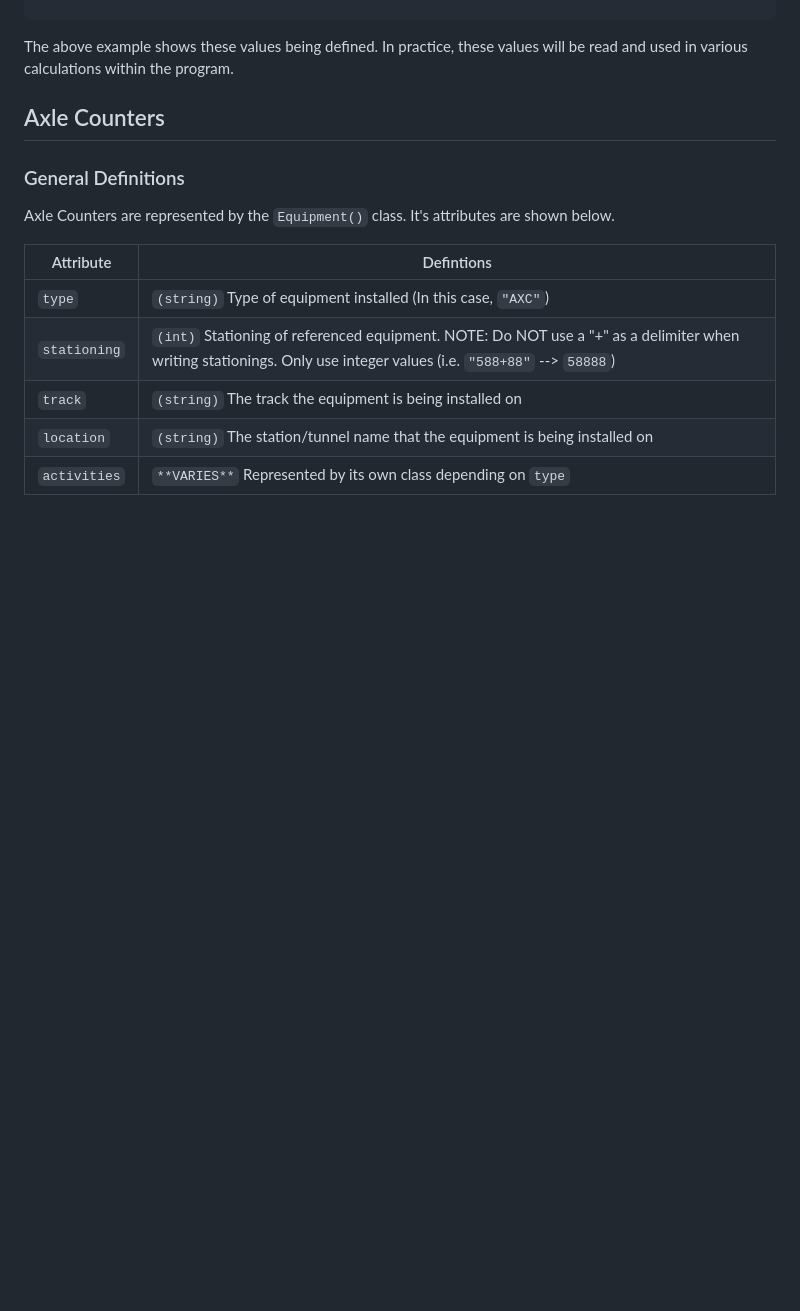
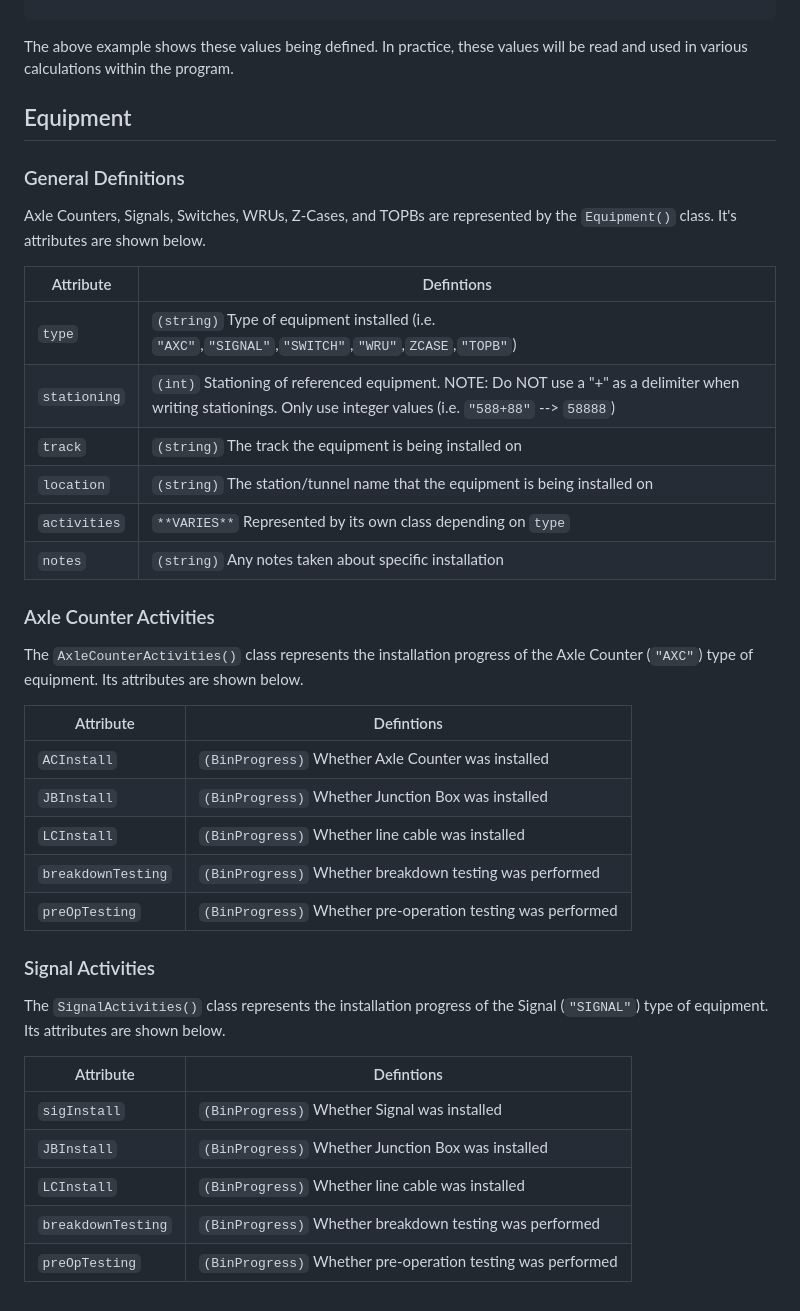
Before and after one commit to moinakdas/Wayside-Installation-Tracker, a Markdown page: README.md, the part around the change. Drawn GitHub-style; blank space fills up the shorter version.

````diff
--- a/README.md
+++ b/README.md
@@ -111,14 +111,37 @@ Mess001.notes = "INSTALLATION PROJECTED EARLY"          #Note made for specified
 ```
 The above example shows these values being defined. In practice, these values will be read and used in various calculations within the program.
 
-## Axle Counters
+## Equipment
 ### General Definitions
-Axle Counters are represented by the `Equipment()` class. It's attributes are shown below.
+Axle Counters, Signals, Switches, WRUs, Z-Cases, and TOPBs are represented by the `Equipment()` class. It's attributes are shown below.
 
 | Attribute | Defintions |
 |-----------|------------|
-|`type`| `(string)` Type of equipment installed (In this case, `"AXC"`)|
+|`type`| `(string)` Type of equipment installed (i.e. `"AXC"`,`"SIGNAL"`,`"SWITCH"`,`"WRU"`,`ZCASE`,`"TOPB"`)|
 |`stationing`|`(int)` Stationing of referenced equipment. NOTE: Do NOT use a "+" as a delimiter when writing stationings. Only use integer values (i.e. `"588+88"` --> `58888`)|
 |`track`|`(string)` The track the equipment is being installed on |
 |`location`| `(string)` The station/tunnel name that the equipment is being installed on |
-|`activities`| `**VARIES**` Represented by its own class depending on `type`
+|`activities`| `**VARIES**` Represented by its own class depending on `type` |
+|`notes`|`(string)` Any notes taken about specific installation |
+
+### Axle Counter Activities
+The `AxleCounterActivities()` class represents the installation progress of the Axle Counter (`"AXC"`) type of equipment. Its attributes are shown below.
+
+| Attribute | Defintions |
+|-----------|------------|
+|`ACInstall`|`(BinProgress)` Whether Axle Counter was installed |
+|`JBInstall`|`(BinProgress)` Whether Junction Box was installed |
+|`LCInstall`|`(BinProgress)` Whether line cable was installed |
+|`breakdownTesting`|`(BinProgress)` Whether breakdown testing was performed |
+|`preOpTesting`|`(BinProgress)` Whether pre-operation testing was performed |
+
+### Signal Activities
+The `SignalActivities()` class represents the installation progress of the Signal (`"SIGNAL"`) type of equipment. Its attributes are shown below.
+
+| Attribute | Defintions |
+|-----------|------------|
+|`sigInstall`|`(BinProgress)` Whether Signal was installed |
+|`JBInstall`|`(BinProgress)` Whether Junction Box was installed |
+|`LCInstall`|`(BinProgress)` Whether line cable was installed |
+|`breakdownTesting`|`(BinProgress)` Whether breakdown testing was performed |
+|`preOpTesting`|`(BinProgress)` Whether pre-operation testing was performed |
````
